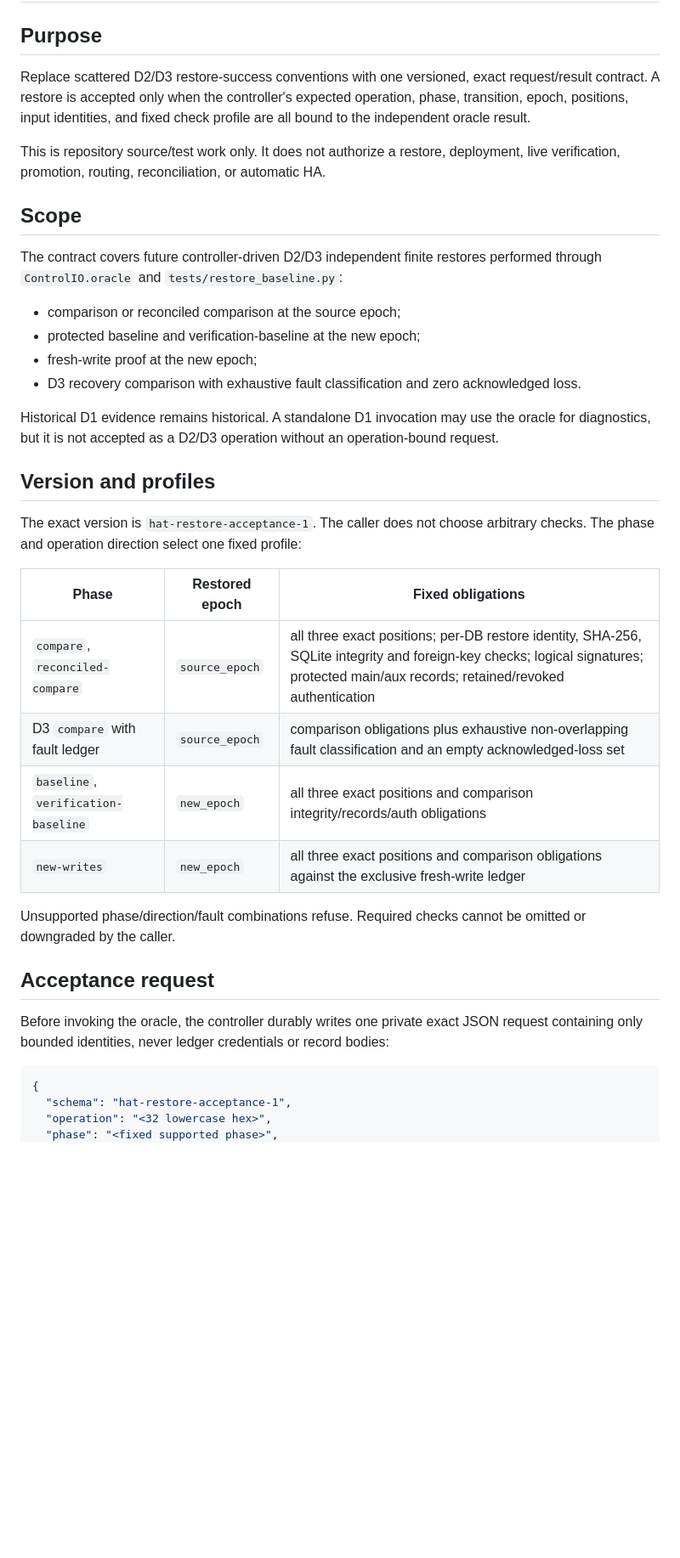
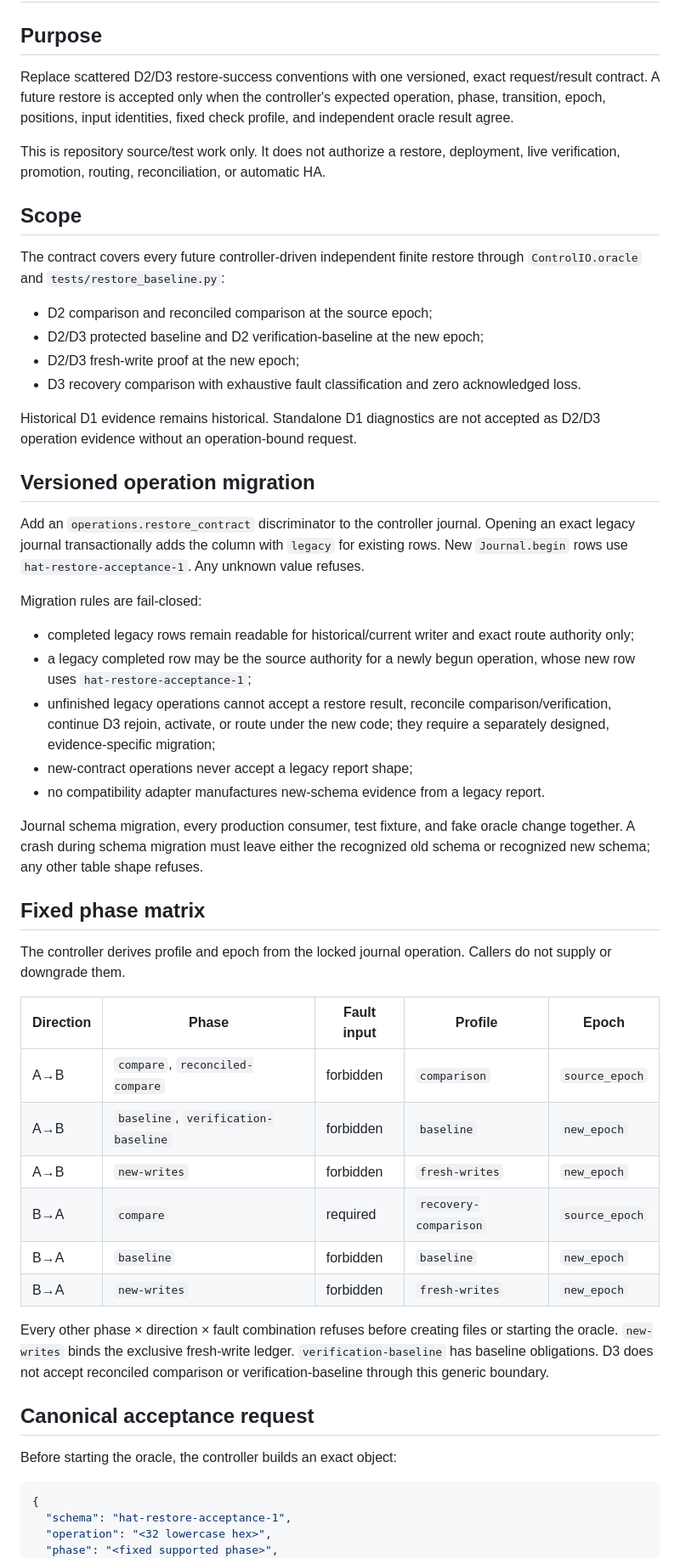
Before and after one commit to burggraf/highly-available-trailbase, a Markdown page: docs/plans/2026-09-10-unified-restore-acceptance-design.md, the part around one of its changes. Shown at 85% size. Rendered like a GitHub page; blank space fills up the shorter version.

````diff
--- a/docs/plans/2026-09-10-unified-restore-acceptance-design.md
+++ b/docs/plans/2026-09-10-unified-restore-acceptance-design.md
@@ -2,37 +2,53 @@
 
 ## Purpose
 
-Replace scattered D2/D3 restore-success conventions with one versioned, exact request/result contract. A restore is accepted only when the controller's expected operation, phase, transition, epoch, positions, input identities, and fixed check profile are all bound to the independent oracle result.
+Replace scattered D2/D3 restore-success conventions with one versioned, exact request/result contract. A future restore is accepted only when the controller's expected operation, phase, transition, epoch, positions, input identities, fixed check profile, and independent oracle result agree.
 
 This is repository source/test work only. It does not authorize a restore, deployment, live verification, promotion, routing, reconciliation, or automatic HA.
 
 ## Scope
 
-The contract covers future controller-driven D2/D3 independent finite restores performed through `ControlIO.oracle` and `tests/restore_baseline.py`:
+The contract covers every future controller-driven independent finite restore through `ControlIO.oracle` and `tests/restore_baseline.py`:
 
-- comparison or reconciled comparison at the source epoch;
-- protected baseline and verification-baseline at the new epoch;
-- fresh-write proof at the new epoch;
+- D2 comparison and reconciled comparison at the source epoch;
+- D2/D3 protected baseline and D2 verification-baseline at the new epoch;
+- D2/D3 fresh-write proof at the new epoch;
 - D3 recovery comparison with exhaustive fault classification and zero acknowledged loss.
 
-Historical D1 evidence remains historical. A standalone D1 invocation may use the oracle for diagnostics, but it is not accepted as a D2/D3 operation without an operation-bound request.
+Historical D1 evidence remains historical. Standalone D1 diagnostics are not accepted as D2/D3 operation evidence without an operation-bound request.
 
-## Version and profiles
+## Versioned operation migration
 
-The exact version is `hat-restore-acceptance-1`. The caller does not choose arbitrary checks. The phase and operation direction select one fixed profile:
+Add an `operations.restore_contract` discriminator to the controller journal. Opening an exact legacy journal transactionally adds the column with `legacy` for existing rows. New `Journal.begin` rows use `hat-restore-acceptance-1`. Any unknown value refuses.
 
-| Phase | Restored epoch | Fixed obligations |
-| --- | --- | --- |
-| `compare`, `reconciled-compare` | `source_epoch` | all three exact positions; per-DB restore identity, SHA-256, SQLite integrity and foreign-key checks; logical signatures; protected main/aux records; retained/revoked authentication |
-| D3 `compare` with fault ledger | `source_epoch` | comparison obligations plus exhaustive non-overlapping fault classification and an empty acknowledged-loss set |
-| `baseline`, `verification-baseline` | `new_epoch` | all three exact positions and comparison integrity/records/auth obligations |
-| `new-writes` | `new_epoch` | all three exact positions and comparison obligations against the exclusive fresh-write ledger |
+Migration rules are fail-closed:
 
-Unsupported phase/direction/fault combinations refuse. Required checks cannot be omitted or downgraded by the caller.
+- completed legacy rows remain readable for historical/current writer and exact route authority only;
+- a legacy completed row may be the source authority for a newly begun operation, whose new row uses `hat-restore-acceptance-1`;
+- unfinished legacy operations cannot accept a restore result, reconcile comparison/verification, continue D3 rejoin, activate, or route under the new code; they require a separately designed, evidence-specific migration;
+- new-contract operations never accept a legacy report shape;
+- no compatibility adapter manufactures new-schema evidence from a legacy report.
 
-## Acceptance request
+Journal schema migration, every production consumer, test fixture, and fake oracle change together. A crash during schema migration must leave either the recognized old schema or recognized new schema; any other table shape refuses.
 
-Before invoking the oracle, the controller durably writes one private exact JSON request containing only bounded identities, never ledger credentials or record bodies:
+## Fixed phase matrix
+
+The controller derives profile and epoch from the locked journal operation. Callers do not supply or downgrade them.
+
+| Direction | Phase | Fault input | Profile | Epoch |
+| --- | --- | --- | --- | --- |
+| A→B | `compare`, `reconciled-compare` | forbidden | `comparison` | `source_epoch` |
+| A→B | `baseline`, `verification-baseline` | forbidden | `baseline` | `new_epoch` |
+| A→B | `new-writes` | forbidden | `fresh-writes` | `new_epoch` |
+| B→A | `compare` | required | `recovery-comparison` | `source_epoch` |
+| B→A | `baseline` | forbidden | `baseline` | `new_epoch` |
+| B→A | `new-writes` | forbidden | `fresh-writes` | `new_epoch` |
+
+Every other phase × direction × fault combination refuses before creating files or starting the oracle. `new-writes` binds the exclusive fresh-write ledger. `verification-baseline` has baseline obligations. D3 does not accept reconciled comparison or verification-baseline through this generic boundary.
+
+## Canonical acceptance request
+
+Before starting the oracle, the controller builds an exact object:
 
 ```json
 {
````
Also changed, not shown: other parts of docs/plans/2026-09-10-unified-restore-acceptance-design.md (+94 -28 lines).
